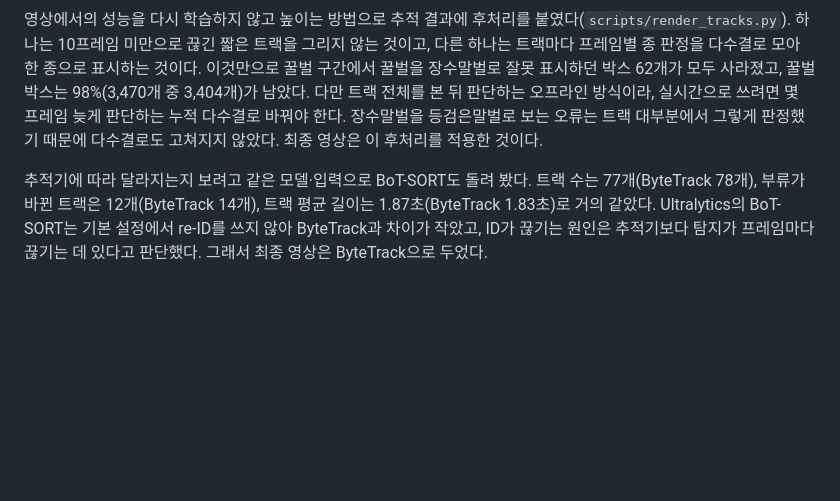
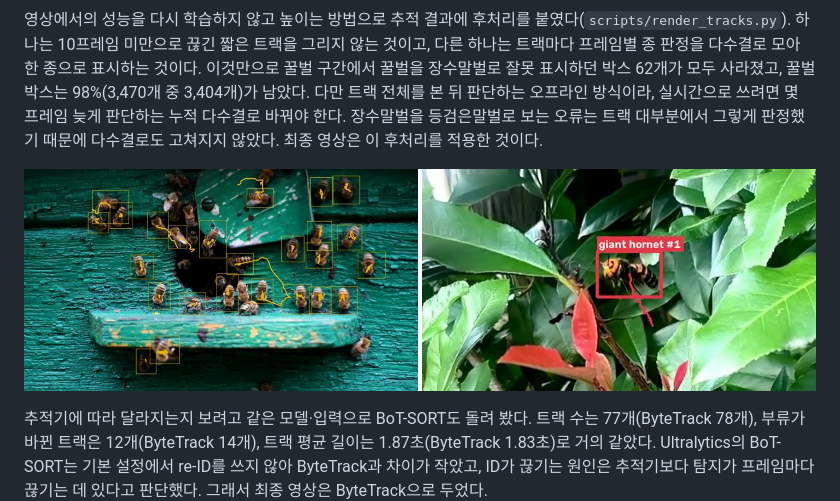
Before and after one commit to djkdb/beeguard-hornet-tracker, a Markdown page: report/report_draft.md, the part around the change. GitHub-like rendering; pictures changed too: results/final_frames.jpg (added); blank space fills up the shorter version.

Commit message:
Add final tracking stills (bee tracking, real giant hornet) to the report
Co-Authored-By: Claude Opus 5.5 <noreply@anthropic.com>
Claude-Session: https://claude.ai/code/session_01Uqv9AxrYMKopaPrYQhvv2Y

```diff
--- a/report/report_draft.md
+++ b/report/report_draft.md
@@ -126,6 +126,8 @@ n640의 학습 곡선이 20 epoch에서도 오르고 있어서, 학습률을 0.0
 
 영상에서의 성능을 다시 학습하지 않고 높이는 방법으로 추적 결과에 후처리를 붙였다(`scripts/render_tracks.py`). 하나는 10프레임 미만으로 끊긴 짧은 트랙을 그리지 않는 것이고, 다른 하나는 트랙마다 프레임별 종 판정을 다수결로 모아 한 종으로 표시하는 것이다. 이것만으로 꿀벌 구간에서 꿀벌을 장수말벌로 잘못 표시하던 박스 62개가 모두 사라졌고, 꿀벌 박스는 98%(3,470개 중 3,404개)가 남았다. 다만 트랙 전체를 본 뒤 판단하는 오프라인 방식이라, 실시간으로 쓰려면 몇 프레임 늦게 판단하는 누적 다수결로 바꿔야 한다. 장수말벌을 등검은말벌로 보는 오류는 트랙 대부분에서 그렇게 판정했기 때문에 다수결로도 고쳐지지 않았다. 최종 영상은 이 후처리를 적용한 것이다.
 
+![최종 결과 장면. 왼쪽은 벌통 입구의 꿀벌을 한 마리씩 추적하는 장면(후처리 적용, 선은 궤적), 오른쪽은 추가 시험 영상에서 잎 사이에 떠 있는 장수말벌을 맞게 잡고 HOVER로 표시한 장면. 움직이는 GIF는 GitHub README 첫 화면에서 볼 수 있다](../results/final_frames.jpg)
+
 추적기에 따라 달라지는지 보려고 같은 모델·입력으로 BoT-SORT도 돌려 봤다. 트랙 수는 77개(ByteTrack 78개), 부류가 바뀐 트랙은 12개(ByteTrack 14개), 트랙 평균 길이는 1.87초(ByteTrack 1.83초)로 거의 같았다. Ultralytics의 BoT-SORT는 기본 설정에서 re-ID를 쓰지 않아 ByteTrack과 차이가 작았고, ID가 끊기는 원인은 추적기보다 탐지가 프레임마다 끊기는 데 있다고 판단했다. 그래서 최종 영상은 ByteTrack으로 두었다.
 
 ![구간별 궤적 지도 (logs/tracks.csv에서 5프레임 이상 이어진 트랙만, 점은 시작 위치). 등검은말벌 구간의 짧은 궤적은 카메라를 말벌로 잘못 잡은 것이다](../results/trajectory_map.png)
```
Also changed, not shown: 1 other file.
